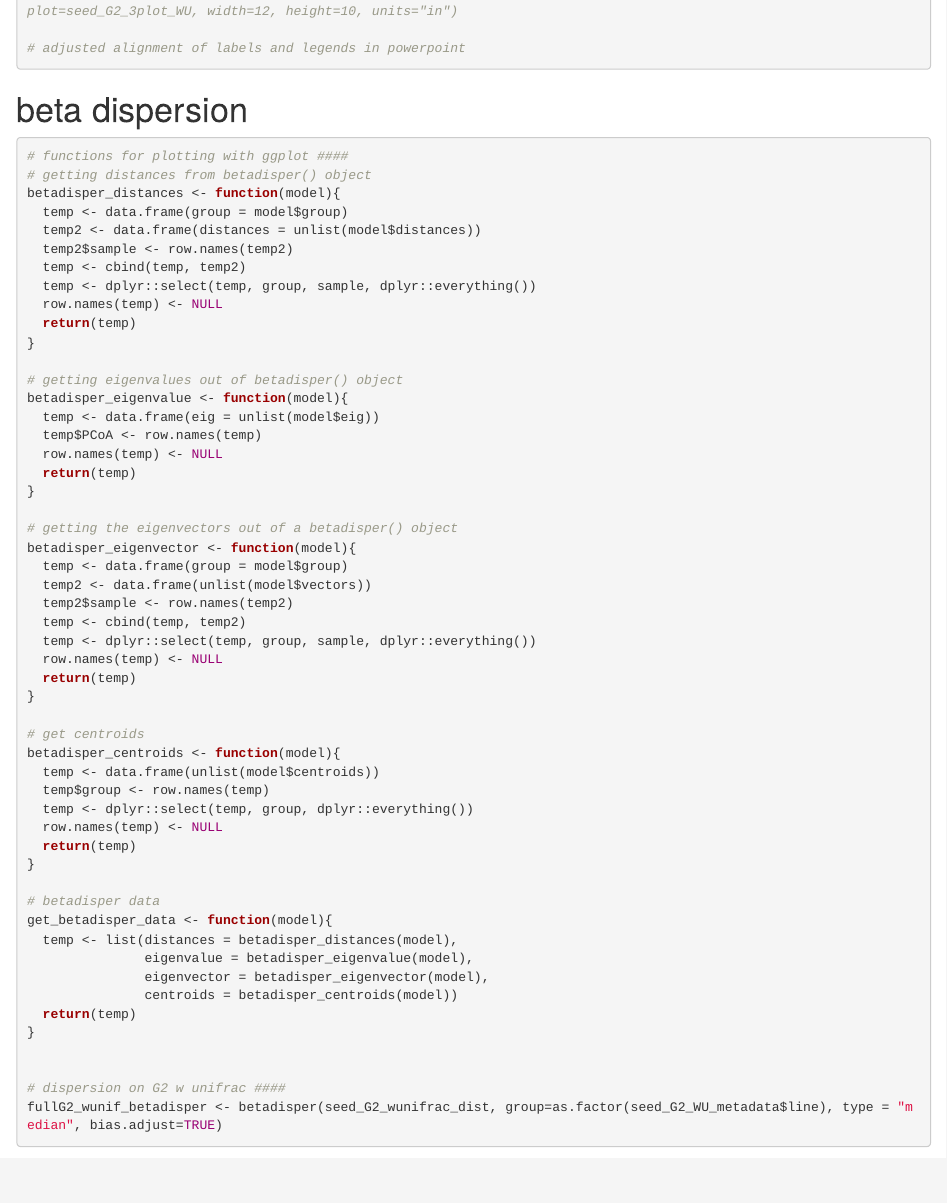
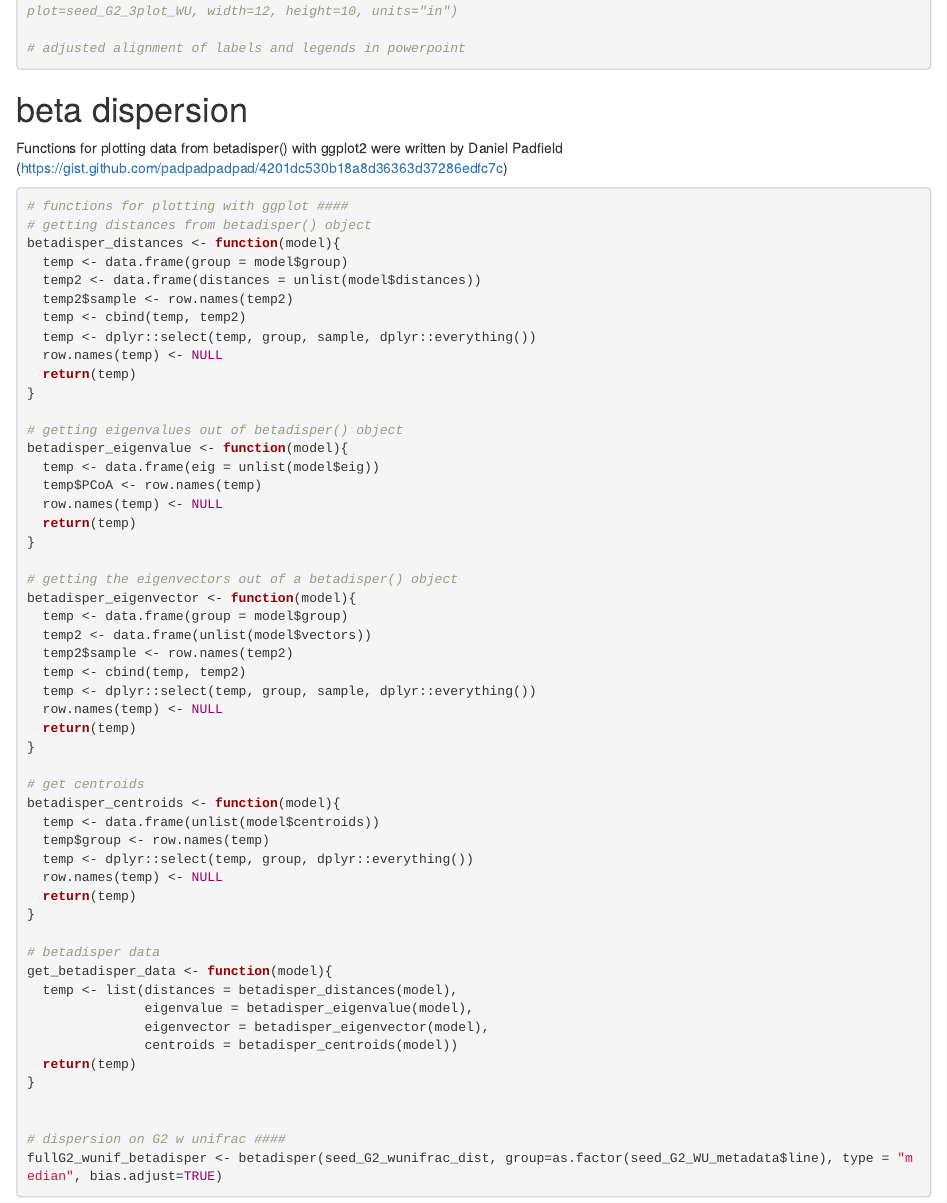
Before and after one commit to ShadeLab/Seed_transmission_Common_Bean, an R Markdown document (Bean_seed_transmission_analysis_clean.Rmd): the page in a window 1100 px wide, from 12870 px down. Rendered offline with R 4.5, knitr and Pandoc, with nearby package versions; some code elsewhere in the file could not run offline.

Commit message:
Added notes in beta dispersion analysis

````diff
--- a/Bean_seed_transmission_analysis_clean.Rmd
+++ b/Bean_seed_transmission_analysis_clean.Rmd
@@ -365,6 +365,7 @@ seed_G2_3plot_WU
 
 
 # beta dispersion
+Functions for plotting data from betadisper() with ggplot2 were written by Daniel Padfield (https://gist.github.com/padpadpadpad/4201dc530b18a8d36363d37286edfc7c)
 ```{r betadisper}
 # functions for plotting with ggplot ####
 # getting distances from betadisper() object
````
Also changed, not shown: 1 other file.
